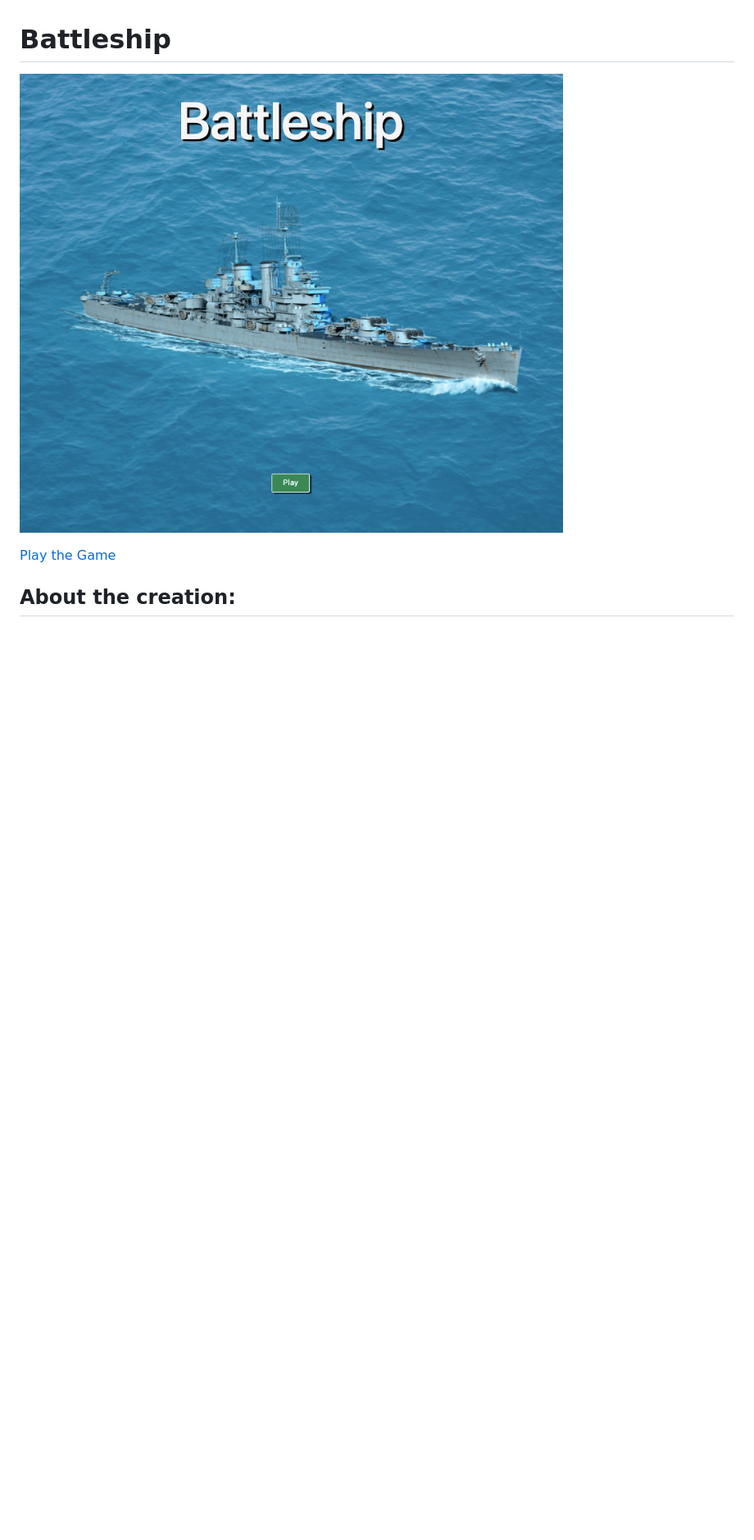
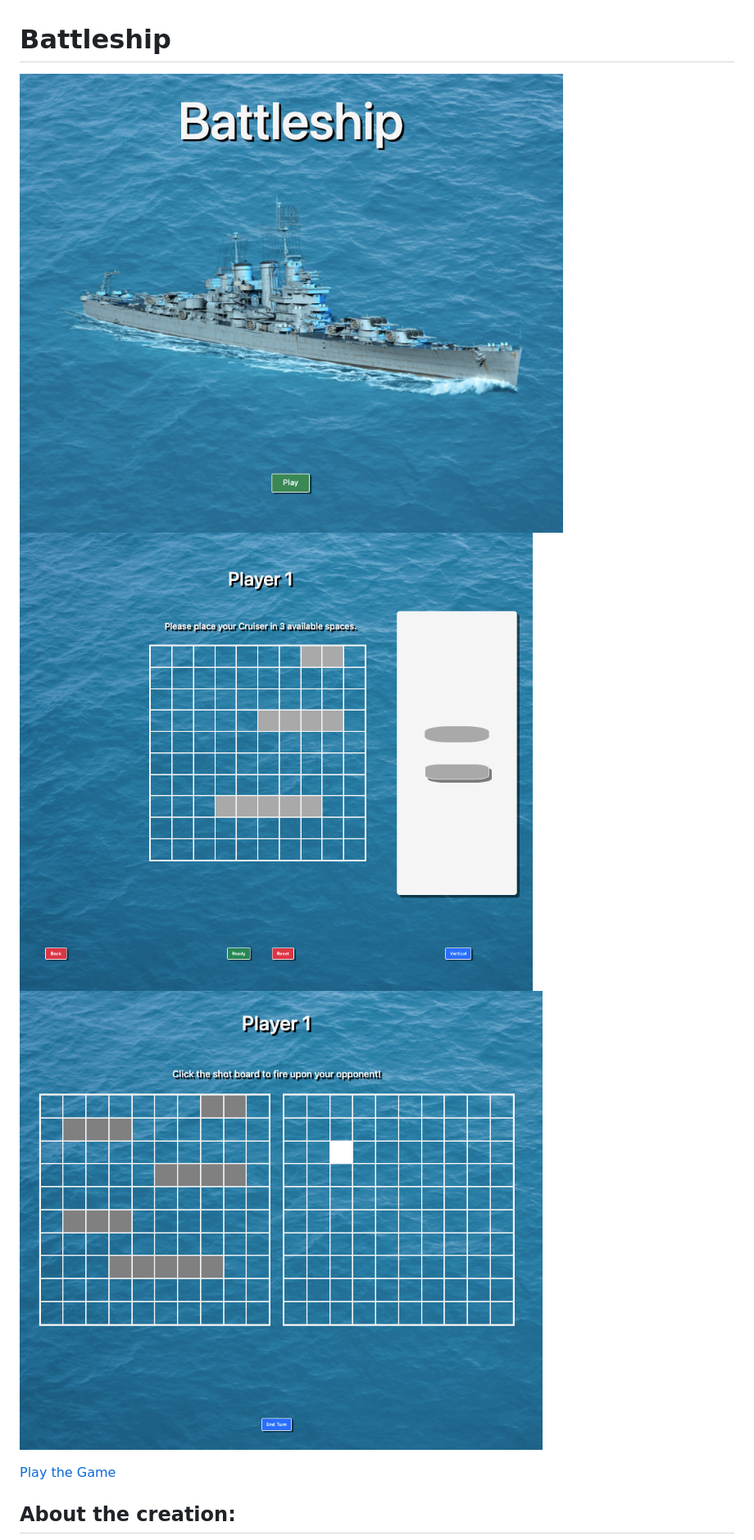
Before and after one commit to BootsStribling/Battleship, a Markdown page: readme.md, the part around the change printed below. Shown: that part at 82% size. Rendered like a GitHub page; pictures changed too: assets/Gameplay.png (added), assets/Ship-Placement.png (added); blank space fills up the shorter version.

```diff
--- a/readme.md
+++ b/readme.md
@@ -1,5 +1,7 @@
 # Battleship
-![Gameplay Photo](/assets/load-state.png)
+![LoadPage](/assets/load-state.png)
+![ShipPlacement](/assets/Ship-Placement.png)
+![Combat](/assets/Gameplay.png)
 
 [Play the Game](https://bootsstribling.github.io/Battleship/)
 
```
Also changed, not shown: other parts of readme.md (+19 -10 lines).
